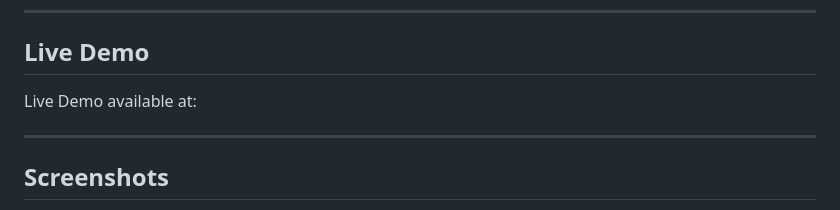
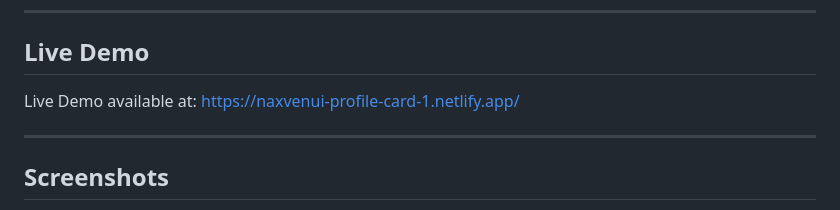
Before and after one commit to NaxvenUI/profile-card-1, a Markdown page: README.md, the part around the change. Rendered like a GitHub page.

```diff
--- a/README.md
+++ b/README.md
@@ -56,7 +56,7 @@ Profile Card is a frontend UI component built as part of a frontend development
 
 ## Live Demo
 
-Live Demo available at:
+Live Demo available at: https://naxvenui-profile-card-1.netlify.app/
 
 ---
 
```
